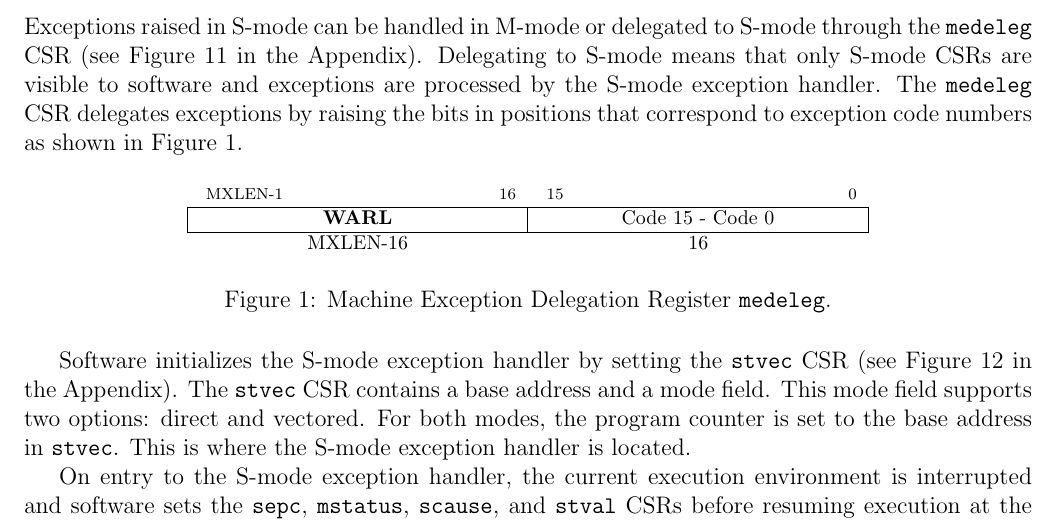
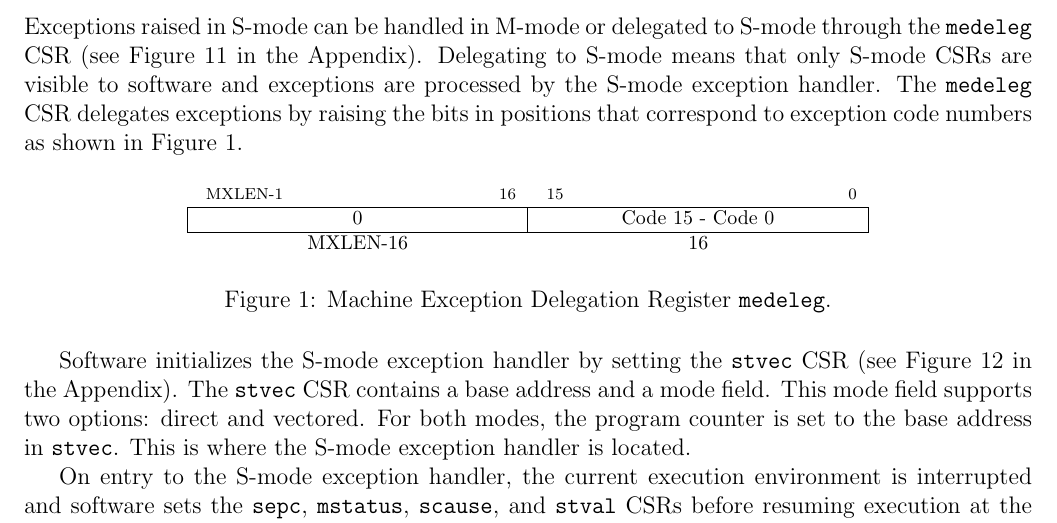
Before and after one commit to ASU-Sean/RISC-V-Exceptions-and-Interrupts, a LaTeX document (main.tex): part of page 3 of 17, cut so that both start at the same text. Compiled offline with pdfLaTeX.

Commit message:
Deleted WARL

```diff
--- a/main.tex
+++ b/main.tex
@@ -71,7 +71,7 @@ Exceptions raised in S-mode can be handled in M-mode or delegated to S-mode thro
 \instbitrange{MXLEN-1}{16} &
 \instbitrange{15}{0} \\
 \hline
-\multicolumn{1}{|c|}{\warl} &
+\multicolumn{1}{|c|}{0} &
 \multicolumn{1}{c|}{Code 15 - Code 0} \\
 \hline
 MXLEN-16 & 16 \\
```
